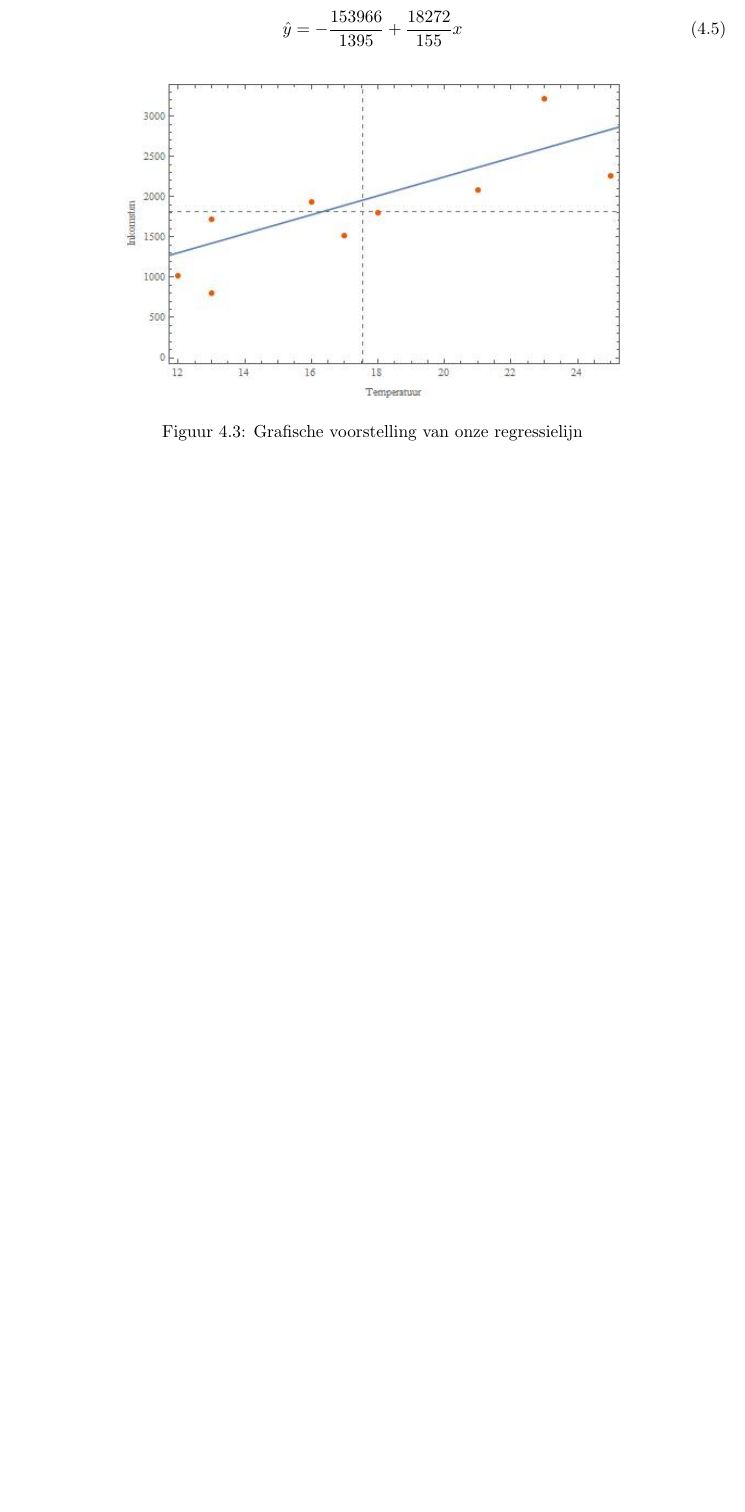
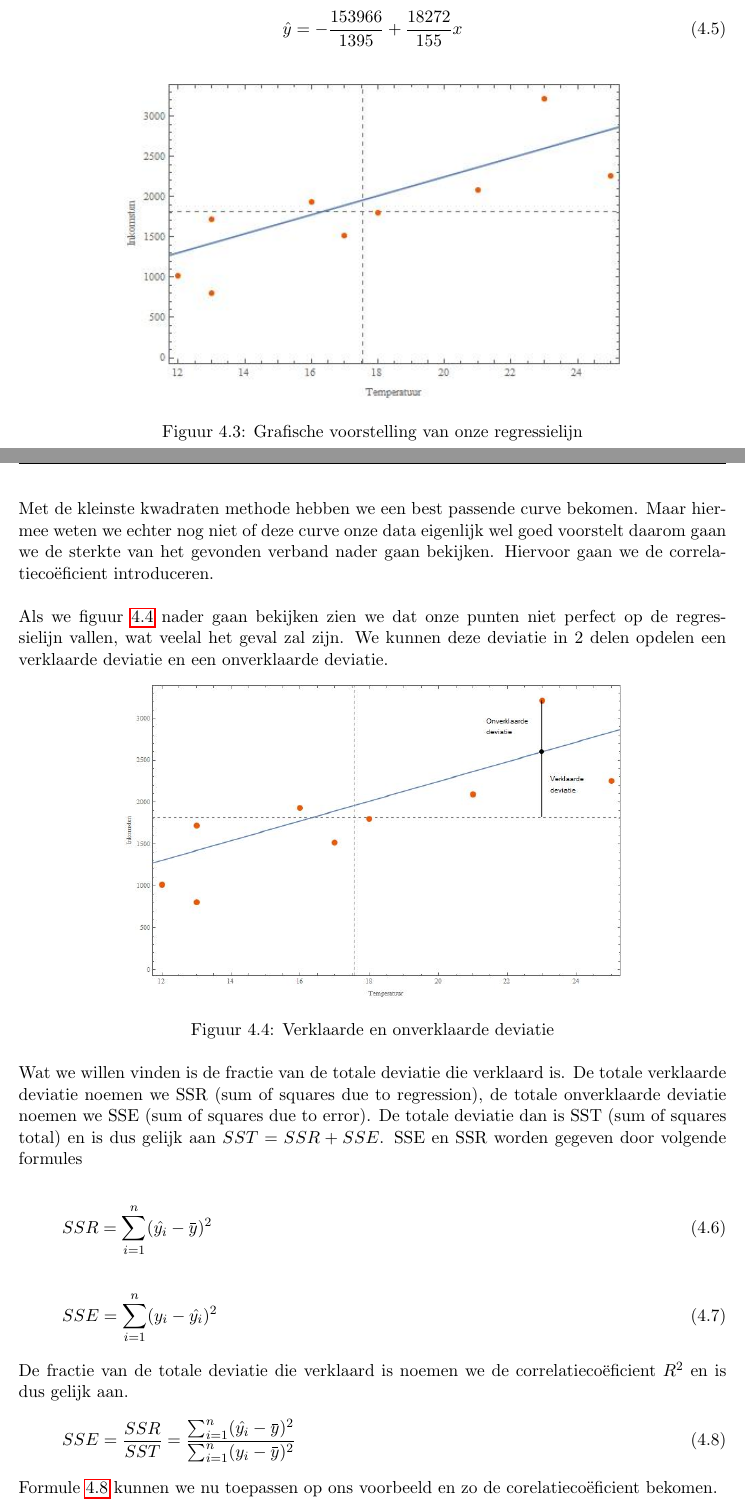
Before and after one commit to HyunMi027/Latex, a LaTeX thesis (GIP/main.tex): part of page 28 of 47 before the commit and two parts of pages 28 and 29 of 49 after it, the two joined at a grey line, cut so that both start at the same text, the shorter picture padded with empty space. Compiled offline with pdfLaTeX.

Commit message:
version 1 GIP wisk

```diff
--- a/GIP/main.tex
+++ b/GIP/main.tex
@@ -826,6 +825,33 @@ Nudat we alles hebben berekend hebben we onze formule voor $\hat{y}$ namelijk.
   \centering
   \includegraphics[width=0.7\textwidth]{RegressieCafeScatterplotRegressionLine.jpg}
   \caption{Grafische voorstelling van onze regressielijn}
-\end{figure}
-
-
+  \label{regressionAveragesPlot}
+\end{figure}
+
+\newpage
+
+Met de kleinste kwadraten methode hebben we een best passende curve bekomen. Maar hiermee weten we echter nog niet of deze curve onze data eigenlijk wel goed voorstelt daarom gaan we de sterkte van het gevonden verband nader gaan bekijken. Hiervoor gaan we de correlatiecoëficient introduceren.
+\pbr
+Als we figuur \ref{regressionAveragesPlot} nader gaan bekijken zien we dat onze punten niet perfect op de regressielijn vallen, wat veelal het geval zal zijn. We kunnen deze deviatie in 2 delen opdelen een verklaarde deviatie en een onverklaarde deviatie.
+\begin{figure}[H]
+  \centering
+  \includegraphics[width=0.7\textwidth]{RegressieCafeExplainedUnexplainedDeviations.jpg}
+  \caption{Verklaarde en onverklaarde deviatie}
+  \label{regressionAveragesPlot}
+\end{figure}
+Wat we willen vinden is de fractie van de totale deviatie die verklaard is. De totale verklaarde deviatie noemen we SSR (sum of squares due to regression), de totale onverklaarde deviatie noemen we SSE (sum of squares due to error). De totale deviatie dan is SST (sum of squares total) en is dus gelijk aan $SST = SSR + SSE$. SSE en SSR worden gegeven door volgende formules\lbr
+\begin{equation}
+  SSR = \sum_{i=1}^n(\hat{y_i} - \overbar{y})^2
+  \label{SSRequation}
+\end{equation}
+\begin{equation}
+  SSE = \sum_{i=1}^n(y_i - \hat{y_i})^2
+  \label{SSEequation}
+\end{equation}
+De fractie van de totale deviatie die verklaard is noemen we de correlatiecoëficient $R^2$ en is dus gelijk aan.
+\begin{equation}
+  SSE = \frac{SSR}{SST} = \frac{\sum_{i=1}^n(\hat{y_i} - \overbar{y})^2}{\sum_{i=1}^n(y_i - \overbar{y})^2}
+  \label{R2equation}
+\end{equation}
+Formule \ref{R2equation} kunnen we nu toepassen op ons voorbeeld en zo de corelatiecoëficient bekomen.
+\begin{equation*}
```
Also changed, not shown: GIP/img/RegressieCafeExplainedUnexplainedDeviations.jpg (added), GIP/main.tex (14 more changed lines).
